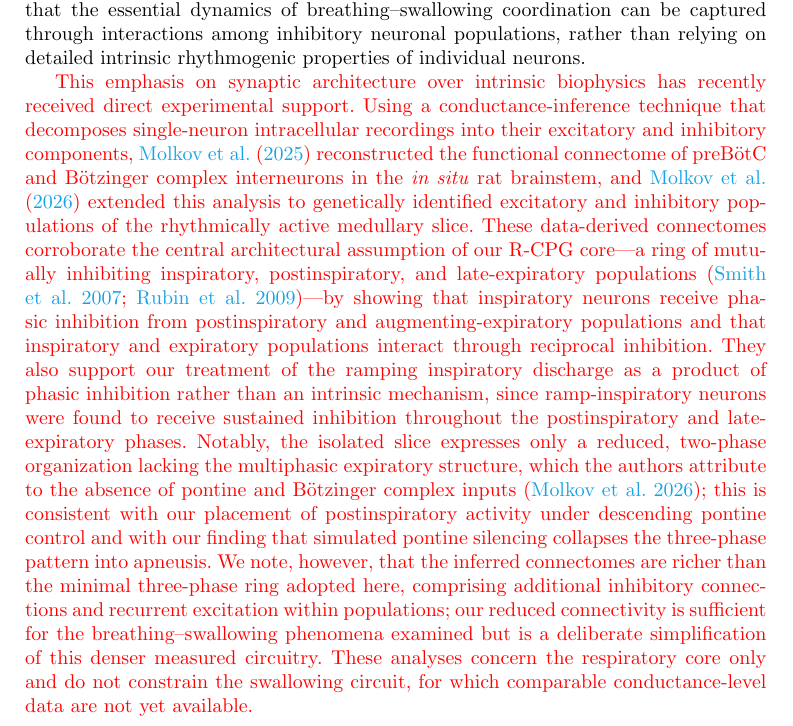
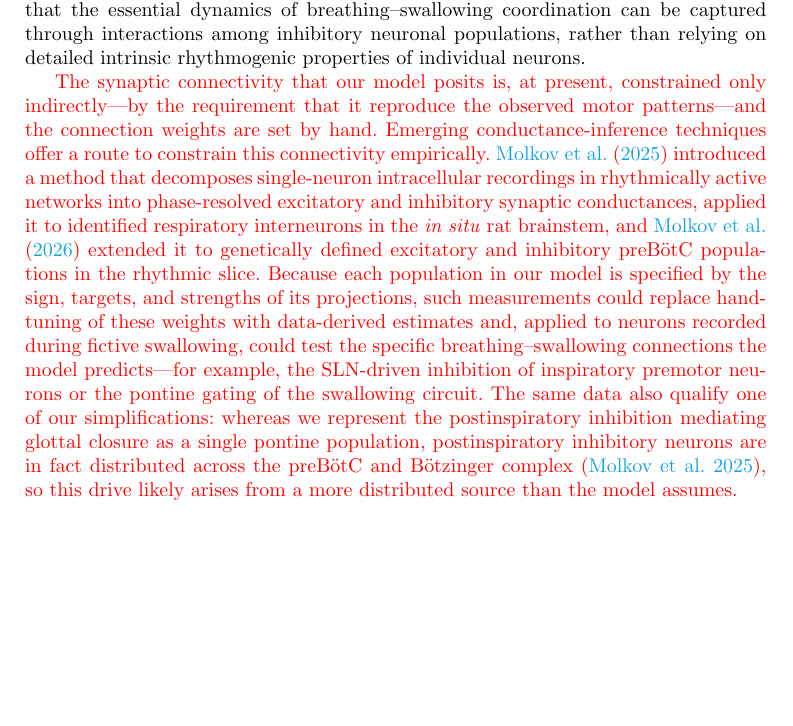
Before and after one commit to ptolmachev/SimplifiedModel_rCPG_swCPG_interaction, a LaTeX paper (paper/main.tex): part of page 14 of 38, cut so that both start at the same text, the shorter picture padded with empty space. Compiled offline with pdfLaTeX.

Commit message:
Reframe Reviewer 2 connectome paragraph: method as empirical constraint/test for posited connectivity, not validation of inherited R-CPG backbone; flag distributed post-I as a constraint on our pontine-only glottal-closure simplification
Co-Authored-By: Claude Opus 4.8 (1M context) <noreply@anthropic.com>

```diff
--- a/paper/main.tex
+++ b/paper/main.tex
@@ -252,7 +252,7 @@ Although Hodgkin–Huxley–based models incorporating ionic currents are biophy
 This conceptual shift motivates our decision to prioritize synaptic architecture over detailed intrinsic conductances in the present model. Rather than adopting conductance-based formulations, our approach describes neural populations using simplified equations that capture essential dynamical features, thereby enabling a focused analysis of interactions within the respiratory motor circuit that generate the three-phase eupneic respiratory motor pattern \citep{molkov2017computational, tolmachev2018modeling}. In accordance with these studies, we omitted intrinsic bursting properties of PreBötC neurons in the R-CPG model. Similarly, we did not include specific biophysical properties in the SW-CPG due to the absence of detailed experimental data. Instead, we modeled the SW-CPG using a half-center oscillator motif with firing rate adaptation. These assumptions are supported by experimental findings showing that local $\text{GABA}_{\text{A}}$ receptor blockade and consequent disruption of synaptic inhibition in the dorsal swallowing group abolish sequential swallow burst generation \citep{bautista2014ponto}. The biological validity of the model is further supported by its ability to reproduce a decrementing swallow motor burst frequency during a 10~s SLN stimulation, consistent with experimental observations \citep{fuse2019effects, fuse2025spatio, takemura2022effect, hashimoto2019activity, kinoshita2021influences}.
 Together, these results indicate that the essential dynamics of breathing–swallowing coordination can be captured through interactions among inhibitory neuronal populations, rather than relying on detailed intrinsic rhythmogenic properties of individual neurons.
 
-\textcolor{red}{This emphasis on synaptic architecture over intrinsic biophysics has recently received direct experimental support. Using a conductance-inference technique that decomposes single-neuron intracellular recordings into their excitatory and inhibitory components, \citet{molkov2025inference} reconstructed the functional connectome of preBötC and Bötzinger complex interneurons in the \textit{in situ} rat brainstem, and \citet{molkov2026functional} extended this analysis to genetically identified excitatory and inhibitory populations of the rhythmically active medullary slice. These data-derived connectomes corroborate the central architectural assumption of our R-CPG core---a ring of mutually inhibiting inspiratory, postinspiratory, and late-expiratory populations \citep{smith2007spatial, rubin2009multiple}---by showing that inspiratory neurons receive phasic inhibition from postinspiratory and augmenting-expiratory populations and that inspiratory and expiratory populations interact through reciprocal inhibition. They also support our treatment of the ramping inspiratory discharge as a product of phasic inhibition rather than an intrinsic mechanism, since ramp-inspiratory neurons were found to receive sustained inhibition throughout the postinspiratory and late-expiratory phases. Notably, the isolated slice expresses only a reduced, two-phase organization lacking the multiphasic expiratory structure, which the authors attribute to the absence of pontine and Bötzinger complex inputs \citep{molkov2026functional}; this is consistent with our placement of postinspiratory activity under descending pontine control and with our finding that simulated pontine silencing collapses the three-phase pattern into apneusis. We note, however, that the inferred connectomes are richer than the minimal three-phase ring adopted here, comprising additional inhibitory connections and recurrent excitation within populations; our reduced connectivity is sufficient for the breathing--swallowing phenomena examined but is a deliberate simplification of this denser measured circuitry. These analyses concern the respiratory core only and do not constrain the swallowing circuit, for which comparable conductance-level data are not yet available.}
+\textcolor{red}{The synaptic connectivity that our model posits is, at present, constrained only indirectly---by the requirement that it reproduce the observed motor patterns---and the connection weights are set by hand. Emerging conductance-inference techniques offer a route to constrain this connectivity empirically. \citet{molkov2025inference} introduced a method that decomposes single-neuron intracellular recordings in rhythmically active networks into phase-resolved excitatory and inhibitory synaptic conductances, applied it to identified respiratory interneurons in the \textit{in situ} rat brainstem, and \citet{molkov2026functional} extended it to genetically defined excitatory and inhibitory preBötC populations in the rhythmic slice. Because each population in our model is specified by the sign, targets, and strengths of its projections, such measurements could replace hand-tuning of these weights with data-derived estimates and, applied to neurons recorded during fictive swallowing, could test the specific breathing--swallowing connections the model predicts---for example, the SLN-driven inhibition of inspiratory premotor neurons or the pontine gating of the swallowing circuit. The same data also qualify one of our simplifications: whereas we represent the postinspiratory inhibition mediating glottal closure as a single pontine population, postinspiratory inhibitory neurons are in fact distributed across the preBötC and Bötzinger complex \citep{molkov2025inference}, so this drive likely arises from a more distributed source than the model assumes.}
 
 \textcolor{red}{A corollary of prioritizing synaptic connectivity is that the present model cannot, by construction, predict the effects of pharmacological or genetic manipulations that act on specific ion channels or receptors. The same degeneracy that justifies omitting intrinsic conductances---similar firing patterns arising from diverse channel compositions \citep{schulz2006variable, marder2007understanding, goaillard2009functional, marder2015robust}---also implies that the response to a receptor agonist or antagonist cannot be inferred from network connectivity alone. Advancing toward models that predict such manipulations will require channel- and receptor-resolved data tied to individual, phenotypically identified populations: voltage-clamp isolation and pharmacological dissection of the intrinsic currents implicated in respiratory rhythm and pattern generation (e.g. persistent sodium, calcium-activated nonspecific cation, and hyperpolarization-activated currents), per-population synaptic-conductance profiling of the kind described above \citep{molkov2025inference, molkov2026functional}, and dynamic-clamp validation of the predicted conductance combinations in the living neuron. Incorporating such data would allow detailed computational models to predict how targeting specific receptors in specific populations alters the integrated breathing--swallowing behavior, and thus to help guide pharmacological interventions for breathing--swallowing disorders. The network-level model presented here is a deliberately modest but necessary first step toward that goal.}
 
```
